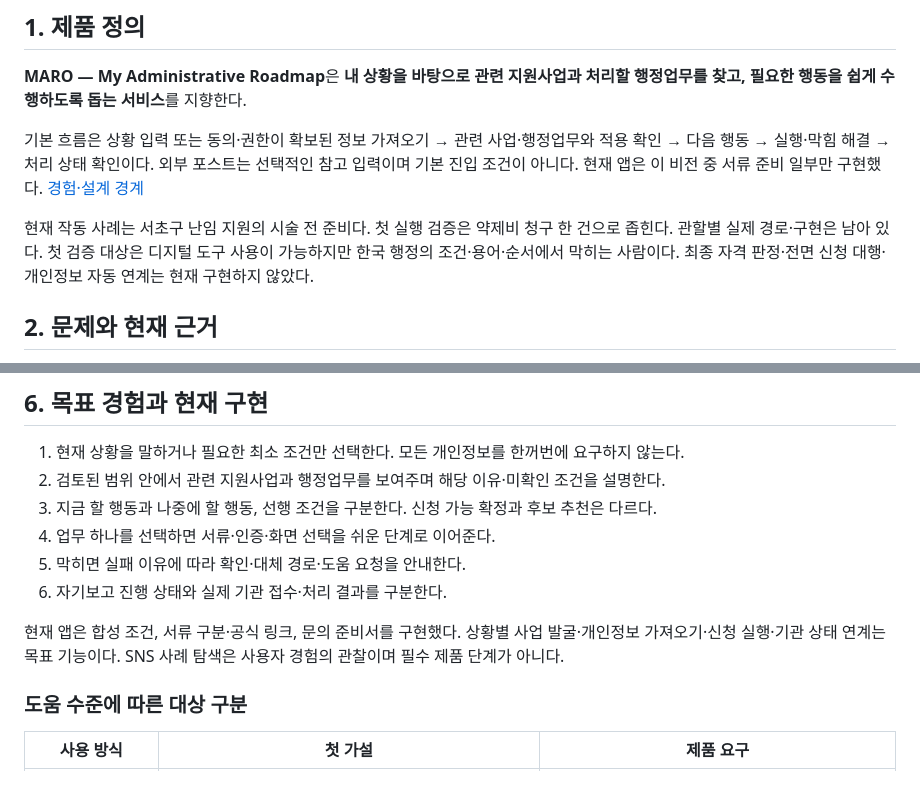
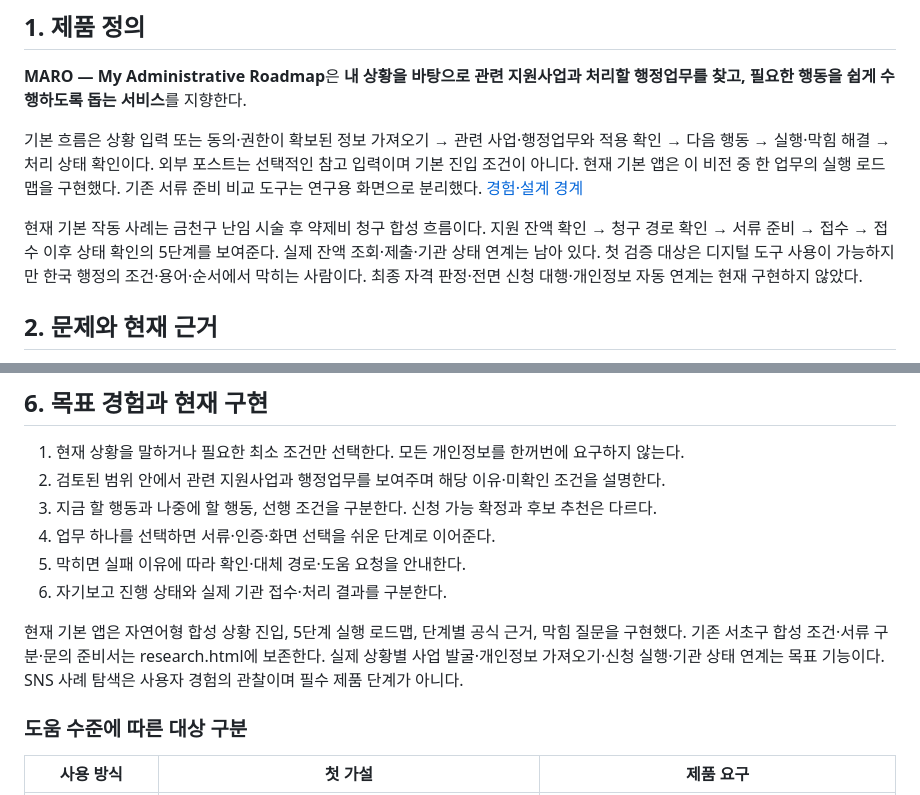
Before and after one commit to ChanuSong/ai-for-good-hackathon, a Markdown page: docs/01-product-requirements.md, 2 parts joined by grey strips. Drawn GitHub-style.

Commit message:
Align product requirements with action-first demo

```diff
--- a/docs/01-product-requirements.md
+++ b/docs/01-product-requirements.md
@@ -8,9 +8,9 @@
 
 **MARO — My Administrative Roadmap**은 **내 상황을 바탕으로 관련 지원사업과 처리할 행정업무를 찾고, 필요한 행동을 쉽게 수행하도록 돕는 서비스**를 지향한다.
 
-기본 흐름은 상황 입력 또는 동의·권한이 확보된 정보 가져오기 → 관련 사업·행정업무와 적용 확인 → 다음 행동 → 실행·막힘 해결 → 처리 상태 확인이다. 외부 포스트는 선택적인 참고 입력이며 기본 진입 조건이 아니다. 현재 앱은 이 비전 중 서류 준비 일부만 구현했다. [경험·설계 경계](13-discovery-to-application.md)
+기본 흐름은 상황 입력 또는 동의·권한이 확보된 정보 가져오기 → 관련 사업·행정업무와 적용 확인 → 다음 행동 → 실행·막힘 해결 → 처리 상태 확인이다. 외부 포스트는 선택적인 참고 입력이며 기본 진입 조건이 아니다. 현재 기본 앱은 이 비전 중 한 업무의 실행 로드맵을 구현했다. 기존 서류 준비 비교 도구는 연구용 화면으로 분리했다. [경험·설계 경계](13-discovery-to-application.md)
 
-현재 작동 사례는 서초구 난임 지원의 시술 전 준비다. 첫 실행 검증은 약제비 청구 한 건으로 좁힌다. 관할별 실제 경로·구현은 남아 있다. 첫 검증 대상은 디지털 도구 사용이 가능하지만 한국 행정의 조건·용어·순서에서 막히는 사람이다. 최종 자격 판정·전면 신청 대행·개인정보 자동 연계는 현재 구현하지 않았다.
+현재 기본 작동 사례는 금천구 난임 시술 후 약제비 청구 합성 흐름이다. 지원 잔액 확인 → 청구 경로 확인 → 서류 준비 → 접수 → 접수 이후 상태 확인의 5단계를 보여준다. 실제 잔액 조회·제출·기관 상태 연계는 남아 있다. 첫 검증 대상은 디지털 도구 사용이 가능하지만 한국 행정의 조건·용어·순서에서 막히는 사람이다. 최종 자격 판정·전면 신청 대행·개인정보 자동 연계는 현재 구현하지 않았다.
 
 ## 2. 문제와 현재 근거
 
@@ -56,7 +56,7 @@ MY SEOUL+는 비교 대상이자 향후 연결 후보다. 공개 정보·챗봇
 5. 막히면 실패 이유에 따라 확인·대체 경로·도움 요청을 안내한다.
 6. 자기보고 진행 상태와 실제 기관 접수·처리 결과를 구분한다.
 
-현재 앱은 합성 조건, 서류 구분·공식 링크, 문의 준비서를 구현했다. 상황별 사업 발굴·개인정보 가져오기·신청 실행·기관 상태 연계는 목표 기능이다. SNS 사례 탐색은 사용자 경험의 관찰이며 필수 제품 단계가 아니다.
+현재 기본 앱은 자연어형 합성 상황 진입, 5단계 실행 로드맵, 단계별 공식 근거, 막힘 질문을 구현했다. 기존 서초구 합성 조건·서류 구분·문의 준비서는 research.html에 보존한다. 실제 상황별 사업 발굴·개인정보 가져오기·신청 실행·기관 상태 연계는 목표 기능이다. SNS 사례 탐색은 사용자 경험의 관찰이며 필수 제품 단계가 아니다.
 
 ### 도움 수준에 따른 대상 구분
 
```
Also changed, not shown: other parts of docs/01-product-requirements.md (+1 -1 lines).
